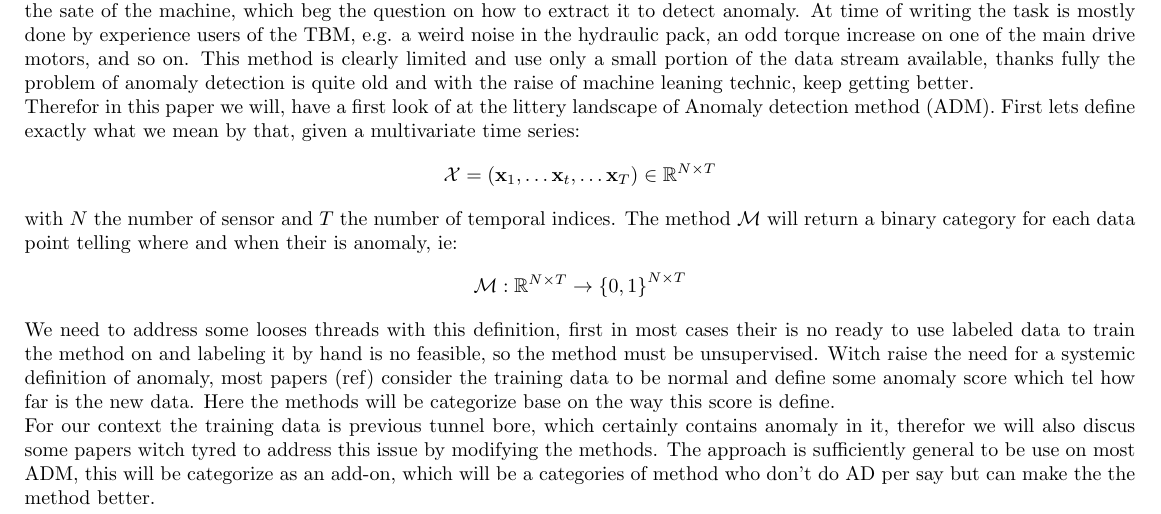
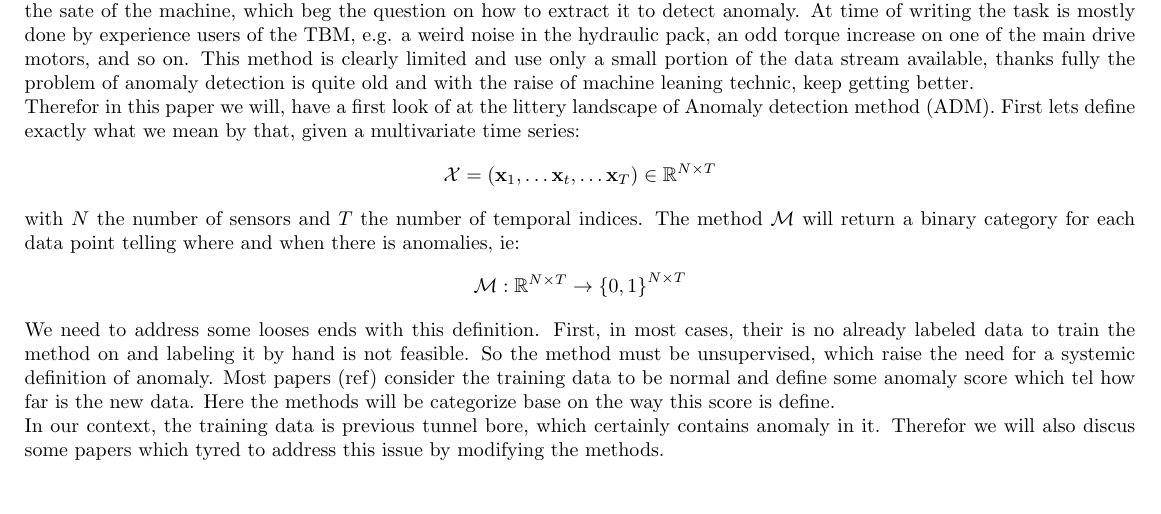
Before and after one commit to Mathieu-Giamberini/Anomalies_detection-literature_review, a LaTeX document (2_theReview/section/1_intro/intro.tex): part of the page, cut so that both start at the same text. Compiled offline with pdfLaTeX.

Commit message:
Intro v3

```diff
--- a/2_theReview/section/1_intro/intro.tex
+++ b/2_theReview/section/1_intro/intro.tex
@@ -16,15 +16,14 @@
     Therefor in this paper we will, have a first look of at the littery landscape of Anomaly detection method (ADM).
     First lets define exactly what we mean by that, given a multivariate time series:
     \[\mathcal{X} = (\textbf{x}_1, \dots \textbf{x}_t, \dots \textbf{x}_T) \in \mathbb{R}^{N \times T}\]
-    with $N$ the number of sensor and $T$ the number of temporal indices. The method $\mathcal{M} $ will return a binary category for each data point
-    telling where and when their is anomaly, ie:
+    with $N$ the number of sensors and $T$ the number of temporal indices. The method $\mathcal{M} $ will return a binary category for each data point
+    telling where and when there is anomalies, ie:
     \[\mathcal{M} : \mathbb{R}^{N \times T} \to \left\{0, 1\right\} ^{N \times T}\]
-    We need to address some looses threads with this definition, first in most cases their is no ready to use labeled data to train the method on
-    and labeling it by hand is no feasible, so the method must be unsupervised. Witch raise the need for a systemic definition of anomaly,
-    most papers (ref) consider the training data to be normal and define some anomaly score which tel how far is the new data. Here the methods will
+    We need to address some looses ends with this definition. First, in most cases, their is no already labeled data to train the method on
+    and labeling it by hand is not feasible. So the method must be unsupervised, which raise the need for a systemic definition of anomaly.
+    Most papers (ref) consider the training data to be normal and define some anomaly score which tel how far is the new data. Here the methods will
     be categorize base on the way this score is define.\\
     %TODO ref
-    For our context the training data is previous tunnel bore, which certainly contains anomaly in it, therefor we will also discus some
-    papers witch tyred to address this issue by modifying the methods. The approach is sufficiently general to be use on most ADM, this will
-    be categorize as an add-on, which will be a categories of method who don't do AD per say but can make the the method better.
+    In our context, the training data is previous tunnel bore, which certainly contains anomaly in it. Therefor we will also discus some
+    papers which tyred to address this issue by modifying the methods.
 \end{document}
```
Also changed, not shown: 2_theReview/main/main.pdf.
